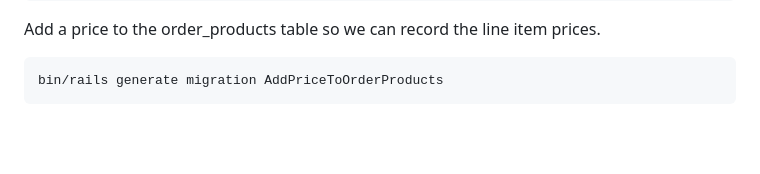
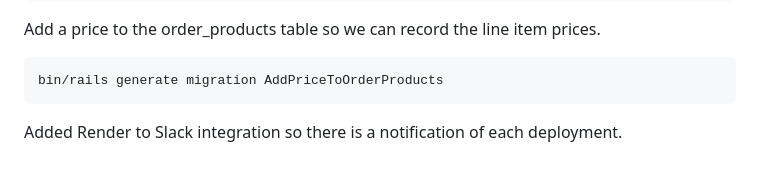
Before and after one commit to AnthonyWrather/e-commerce-rails7, a Markdown page: README.md, the part around the change. Rendered like a GitHub page; blank space fills up the shorter version.

Commit message:
Added Render to Slack integration

````diff
--- a/README.md
+++ b/README.md
@@ -209,3 +209,5 @@ Add a price to the order_products table so we can record the line item prices.
 ```bash
 bin/rails generate migration AddPriceToOrderProducts
 ```
+
+Added Render to Slack integration so there is a notification of each deployment.
````
